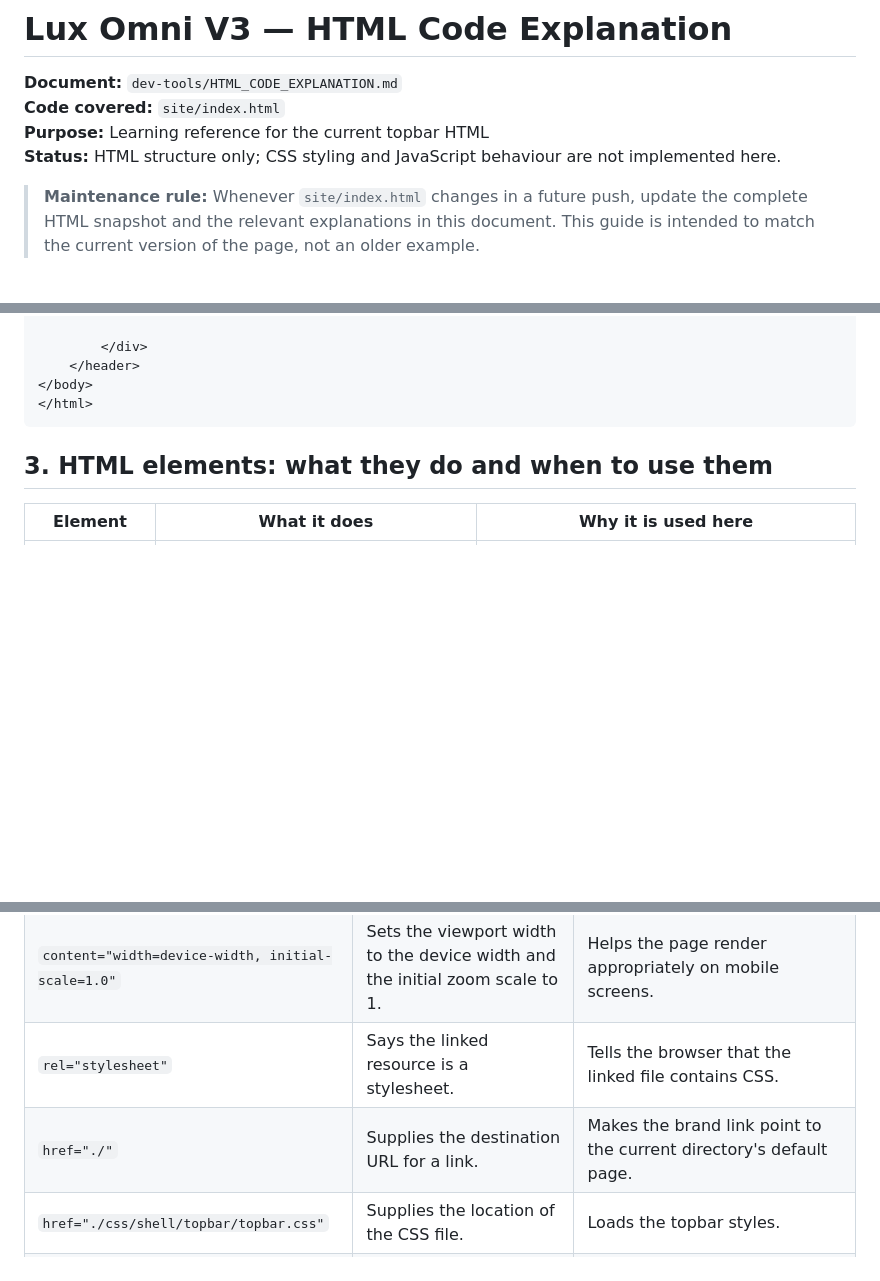
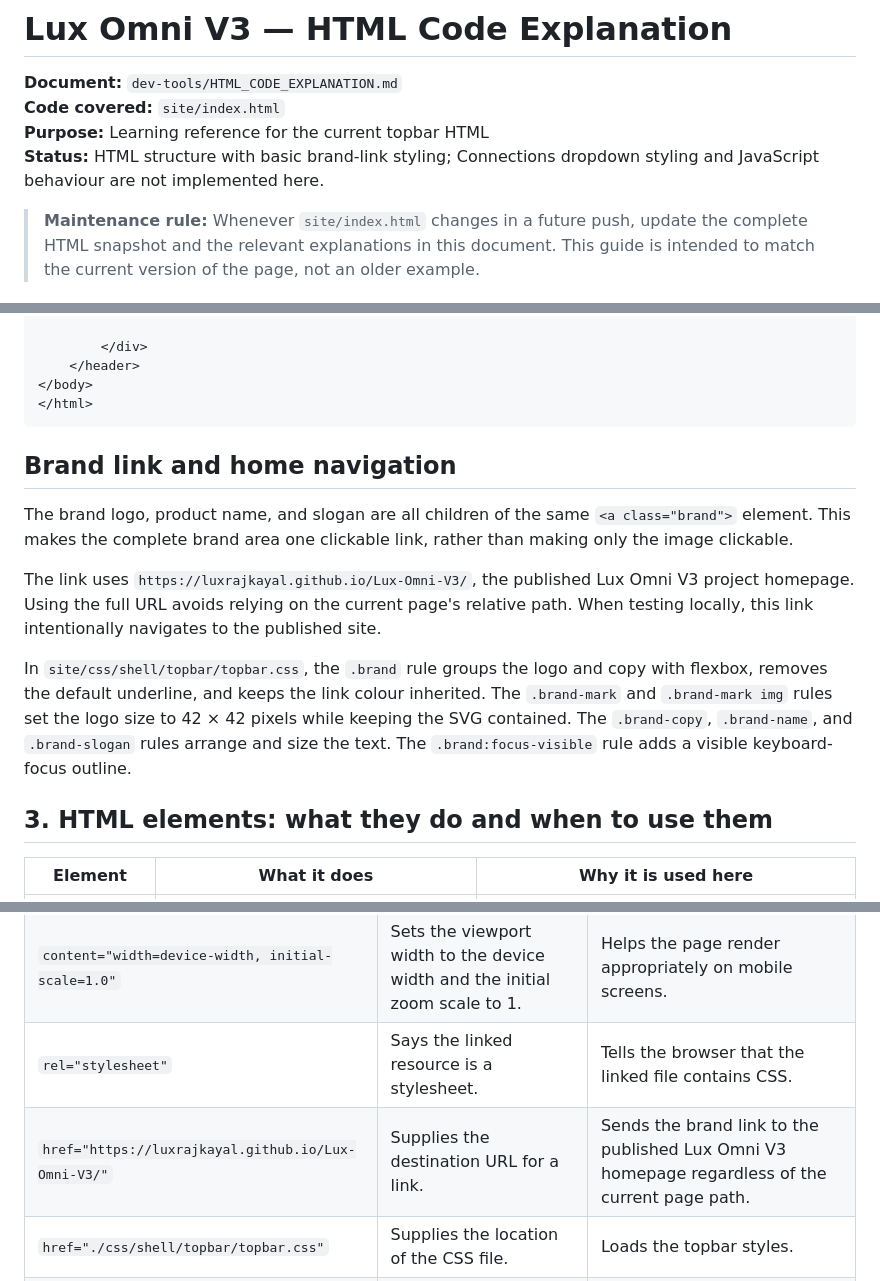
Before and after one commit to LuxrajKayal/Lux-Omni-V3, a Markdown page: dev-tools/HTML_CODE_EXPLANATION.md, 3 parts joined by grey strips. GitHub-like rendering; blank space fills up the shorter version.

Commit message:
docs: sync HTML guide with brand home link

```diff
--- a/dev-tools/HTML_CODE_EXPLANATION.md
+++ b/dev-tools/HTML_CODE_EXPLANATION.md
@@ -3,7 +3,7 @@
 **Document:** `dev-tools/HTML_CODE_EXPLANATION.md`
 **Code covered:** `site/index.html`
 **Purpose:** Learning reference for the current topbar HTML
-**Status:** HTML structure only; CSS styling and JavaScript behaviour are not implemented here.
+**Status:** HTML structure with basic brand-link styling; Connections dropdown styling and JavaScript behaviour are not implemented here.
 
 > **Maintenance rule:** Whenever `site/index.html` changes in a future push, update the complete HTML snapshot and the relevant explanations in this document. This guide is intended to match the current version of the page, not an older example.
 
@@ -242,6 +242,15 @@ The code below is the complete page with a documentation pointer added at the to
 </html>
 ~~~
 
+
+## Brand link and home navigation
+
+The brand logo, product name, and slogan are all children of the same `<a class="brand">` element. This makes the complete brand area one clickable link, rather than making only the image clickable.
+
+The link uses `https://luxrajkayal.github.io/Lux-Omni-V3/`, the published Lux Omni V3 project homepage. Using the full URL avoids relying on the current page's relative path. When testing locally, this link intentionally navigates to the published site.
+
+In `site/css/shell/topbar/topbar.css`, the `.brand` rule groups the logo and copy with flexbox, removes the default underline, and keeps the link colour inherited. The `.brand-mark` and `.brand-mark img` rules set the logo size to 42 × 42 pixels while keeping the SVG contained. The `.brand-copy`, `.brand-name`, and `.brand-slogan` rules arrange and size the text. The `.brand:focus-visible` rule adds a visible keyboard-focus outline.
+
 ## 3. HTML elements: what they do and when to use them
 
 | Element | What it does | Why it is used here |
@@ -281,7 +290,7 @@ An **attribute** is information written inside an opening HTML tag. For example,
 | `name="viewport"` | Identifies the viewport metadata setting. | Lets the next attribute configure the page's viewport. |
 | `content="width=device-width, initial-scale=1.0"` | Sets the viewport width to the device width and the initial zoom scale to 1. | Helps the page render appropriately on mobile screens. |
 | `rel="stylesheet"` | Says the linked resource is a stylesheet. | Tells the browser that the linked file contains CSS. |
-| `href="./"` | Supplies the destination URL for a link. | Makes the brand link point to the current directory's default page. |
+| `href="https://luxrajkayal.github.io/Lux-Omni-V3/"` | Supplies the destination URL for a link. | Sends the brand link to the published Lux Omni V3 homepage regardless of the current page path. |
 | `href="./css/shell/topbar/topbar.css"` | Supplies the location of the CSS file. | Loads the topbar styles. |
 | `class="..."` | Assigns one or more CSS class names. | Lets CSS select and style elements. Class names can also help organize markup. |
 | `id="..."` | Assigns an identifier that should be unique within the HTML document. | Names specific elements for accessibility references and future JavaScript. |
```
Also changed, not shown: other parts of dev-tools/HTML_CODE_EXPLANATION.md (+2 -2 lines).
